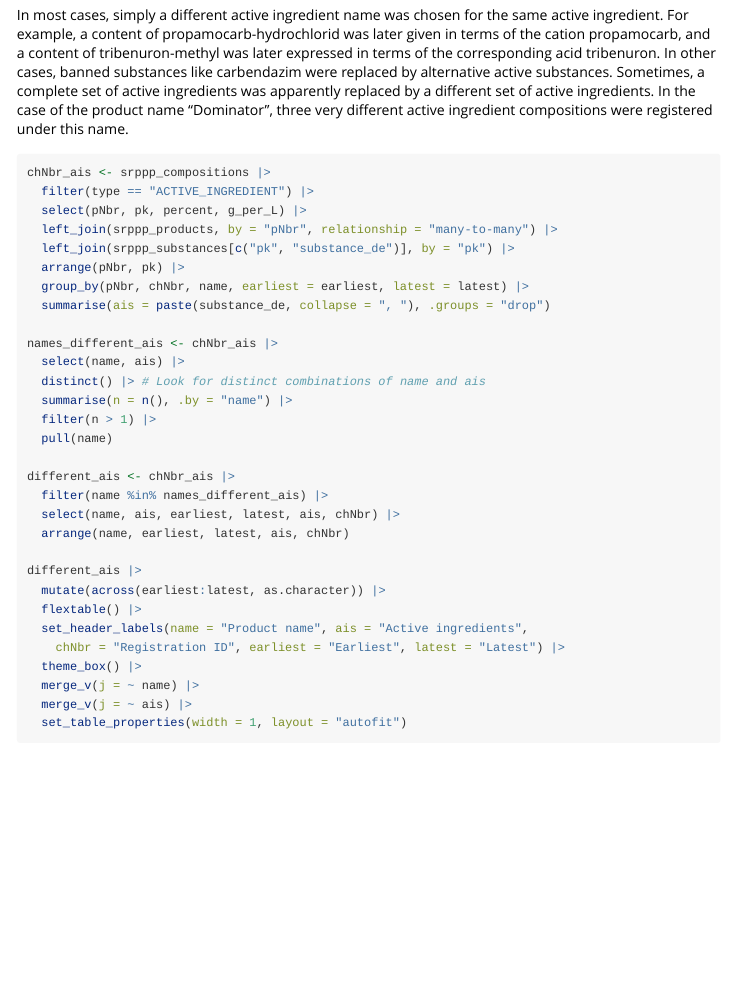
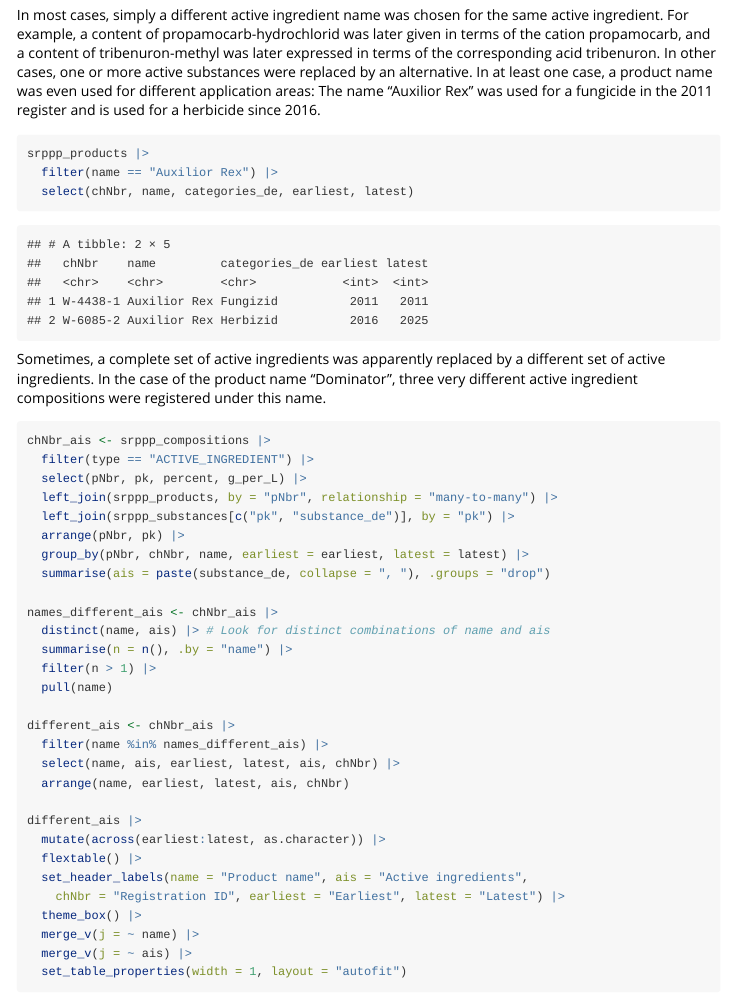
Before and after one commit to agroscope-ch/srppphist, an R Markdown document (vignettes/srppp_names_ais.Rmd): the page in a window 1100 px wide, from 420 px down. Rendered offline with R 4.5, knitr and Pandoc, with nearby package versions.

Commit message:
Correction of the example with carbendazim

````diff
--- a/vignettes/srppp_names_ais.Rmd
+++ b/vignettes/srppp_names_ais.Rmd
@@ -27,8 +27,18 @@ In most cases, simply a different active ingredient name was chosen for the same
 active ingredient. For example, a content of propamocarb-hydrochlorid
 was later given in terms of the cation propamocarb, and a content of
 tribenuron-methyl was later expressed in terms of the corresponding acid
-tribenuron. In  other cases, banned substances like carbendazim were replaced
-by alternative active substances. Sometimes, a complete set of active ingredients
+tribenuron. In  other cases, one or more active substances were replaced by an
+alternative. In at least one case, a product name was even used
+for different application areas: The name "Auxilior Rex" was used for a
+fungicide in the 2011 register and is used for a herbicide since 2016.
+
+```{r}
+srppp_products |>
+  filter(name == "Auxilior Rex") |>
+  select(chNbr, name, categories_de, earliest, latest)
+```
+
+Sometimes, a complete set of active ingredients
 was apparently replaced by a different set of active ingredients. In the case
 of the product name "Dominator", three very different active ingredient compositions
 were registered under this name.
@@ -44,8 +54,7 @@ chNbr_ais <- srppp_compositions |>
   summarise(ais = paste(substance_de, collapse = ", "), .groups = "drop")
 
 names_different_ais <- chNbr_ais |>
-  select(name, ais) |>
-  distinct() |> # Look for distinct combinations of name and ais
+  distinct(name, ais) |> # Look for distinct combinations of name and ais
   summarise(n = n(), .by = "name") |>
   filter(n > 1) |>
   pull(name)
````
